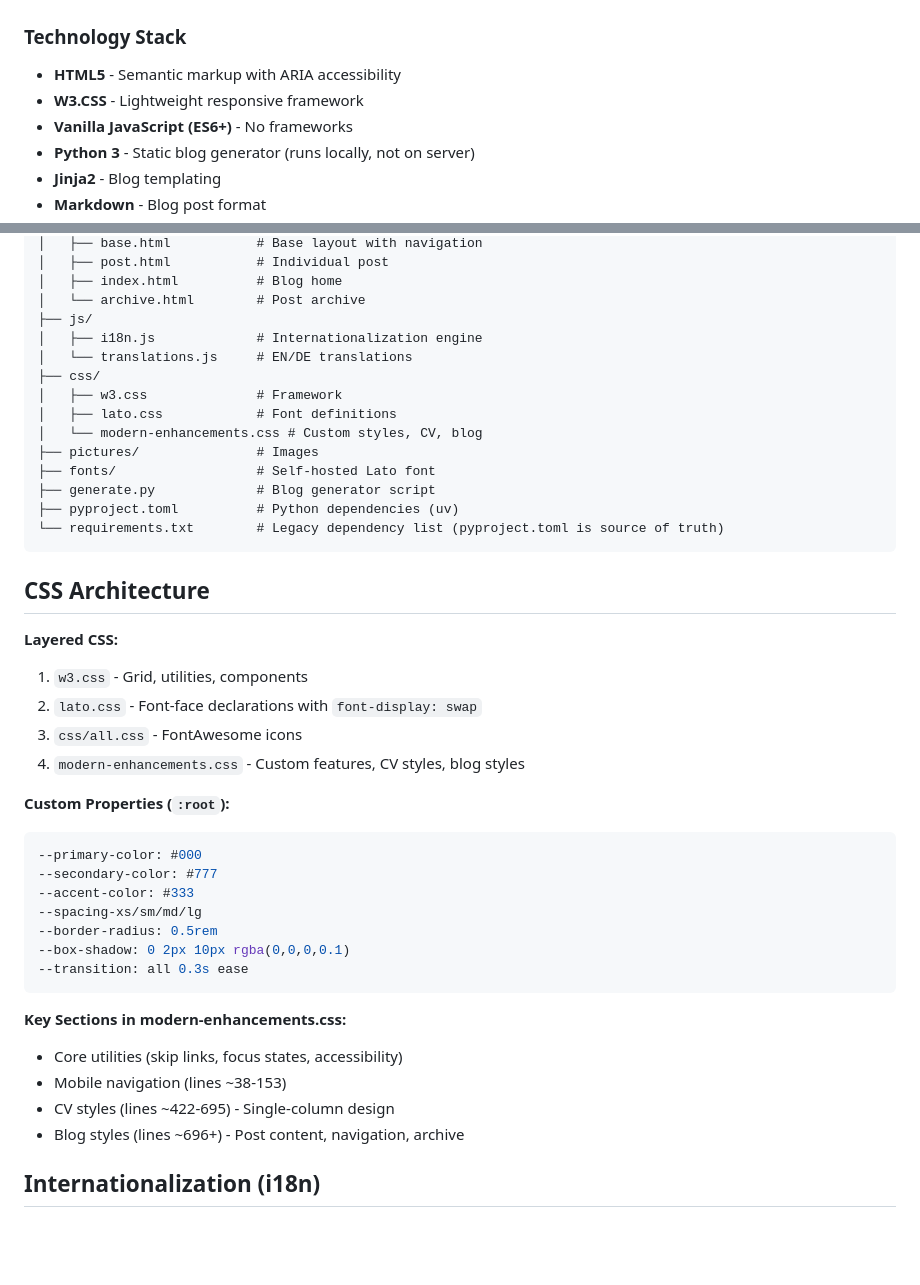
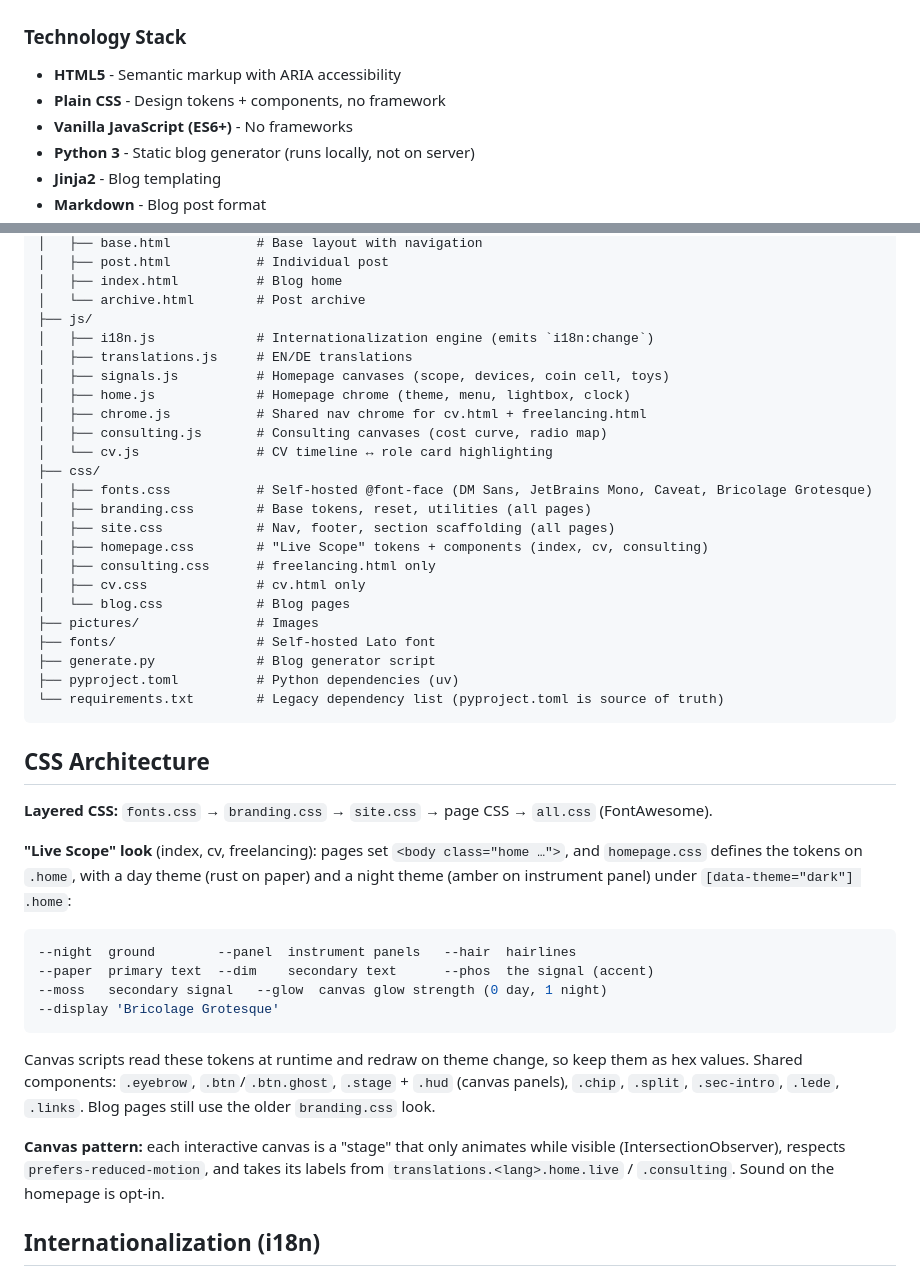
Before and after one commit to tobiwan88/trmk, a Markdown page: CLAUDE.md, 2 parts joined by grey strips. GitHub-like rendering; blank space fills up the shorter version.

Commit message:
Update CLAUDE.md for the Live Scope pages
Co-Authored-By: Claude Opus 5.5 <noreply@anthropic.com>
Claude-Session: https://claude.ai/code/session_01T4Bu8NQQ9fK5TrMkqbatMG

````diff
--- a/CLAUDE.md
+++ b/CLAUDE.md
@@ -10,7 +10,7 @@ This file provides guidance to Claude Code (claude.ai/code) when working with co
 
 ### Technology Stack
 - **HTML5** - Semantic markup with ARIA accessibility
-- **W3.CSS** - Lightweight responsive framework
+- **Plain CSS** - Design tokens + components, no framework
 - **Vanilla JavaScript (ES6+)** - No frameworks
 - **Python 3** - Static blog generator (runs locally, not on server)
 - **Jinja2** - Blog templating
@@ -38,12 +38,21 @@ trmk/
 │   ├── index.html          # Blog home
 │   └── archive.html        # Post archive
 ├── js/
-│   ├── i18n.js             # Internationalization engine
-│   └── translations.js     # EN/DE translations
+│   ├── i18n.js             # Internationalization engine (emits `i18n:change`)
+│   ├── translations.js     # EN/DE translations
+│   ├── signals.js          # Homepage canvases (scope, devices, coin cell, toys)
+│   ├── home.js             # Homepage chrome (theme, menu, lightbox, clock)
+│   ├── chrome.js           # Shared nav chrome for cv.html + freelancing.html
+│   ├── consulting.js       # Consulting canvases (cost curve, radio map)
+│   └── cv.js               # CV timeline ↔ role card highlighting
 ├── css/
-│   ├── w3.css              # Framework
-│   ├── lato.css            # Font definitions
-│   └── modern-enhancements.css # Custom styles, CV, blog
+│   ├── fonts.css           # Self-hosted @font-face (DM Sans, JetBrains Mono, Caveat, Bricolage Grotesque)
+│   ├── branding.css        # Base tokens, reset, utilities (all pages)
+│   ├── site.css            # Nav, footer, section scaffolding (all pages)
+│   ├── homepage.css        # "Live Scope" tokens + components (index, cv, consulting)
+│   ├── consulting.css      # freelancing.html only
+│   ├── cv.css              # cv.html only
+│   └── blog.css            # Blog pages
 ├── pictures/               # Images
 ├── fonts/                  # Self-hosted Lato font
 ├── generate.py             # Blog generator script
@@ -53,28 +62,24 @@ trmk/
 
 ## CSS Architecture
 
-**Layered CSS:**
-1. `w3.css` - Grid, utilities, components
-2. `lato.css` - Font-face declarations with `font-display: swap`
-3. `css/all.css` - FontAwesome icons
-4. `modern-enhancements.css` - Custom features, CV styles, blog styles
+**Layered CSS:** `fonts.css` → `branding.css` → `site.css` → page CSS → `all.css` (FontAwesome).
 
-**Custom Properties (`:root`):**
+**"Live Scope" look** (index, cv, freelancing): pages set `<body class="home …">`, and `homepage.css`
+defines the tokens on `.home`, with a day theme (rust on paper) and a night theme (amber on
+instrument panel) under `[data-theme="dark"] .home`:
 ```css
---primary-color: #000
---secondary-color: #777
---accent-color: #333
---spacing-xs/sm/md/lg
---border-radius: 0.5rem
---box-shadow: 0 2px 10px rgba(0,0,0,0.1)
---transition: all 0.3s ease
+--night  ground        --panel  instrument panels   --hair  hairlines
+--paper  primary text  --dim    secondary text      --phos  the signal (accent)
+--moss   secondary signal   --glow  canvas glow strength (0 day, 1 night)
+--display 'Bricolage Grotesque'
 ```
+Canvas scripts read these tokens at runtime and redraw on theme change, so keep them as hex values.
+Shared components: `.eyebrow`, `.btn`/`.btn.ghost`, `.stage` + `.hud` (canvas panels), `.chip`,
+`.split`, `.sec-intro`, `.lede`, `.links`. Blog pages still use the older `branding.css` look.
 
-**Key Sections in modern-enhancements.css:**
-- Core utilities (skip links, focus states, accessibility)
-- Mobile navigation (lines ~38-153)
-- CV styles (lines ~422-695) - Single-column design
-- Blog styles (lines ~696+) - Post content, navigation, archive
+**Canvas pattern:** each interactive canvas is a "stage" that only animates while visible
+(IntersectionObserver), respects `prefers-reduced-motion`, and takes its labels from
+`translations.<lang>.home.live` / `.consulting`. Sound on the homepage is opt-in.
 
 ## Internationalization (i18n)
 
````
